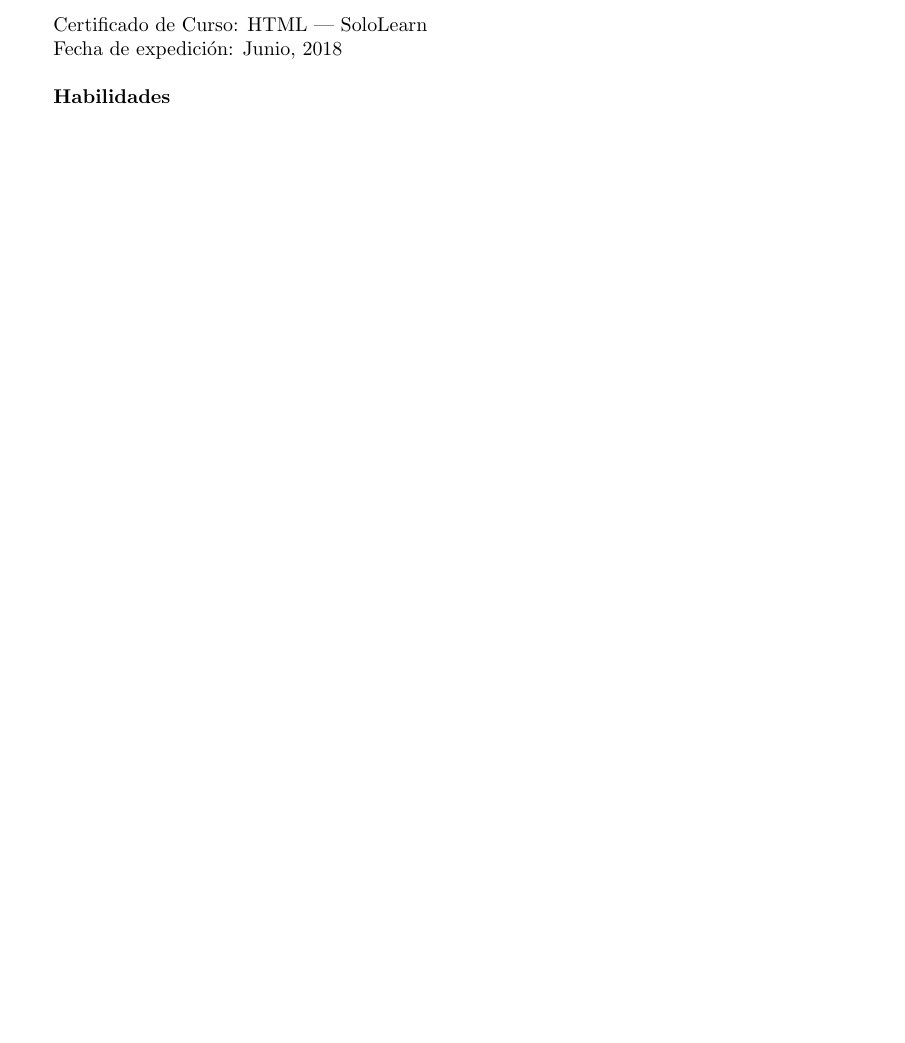
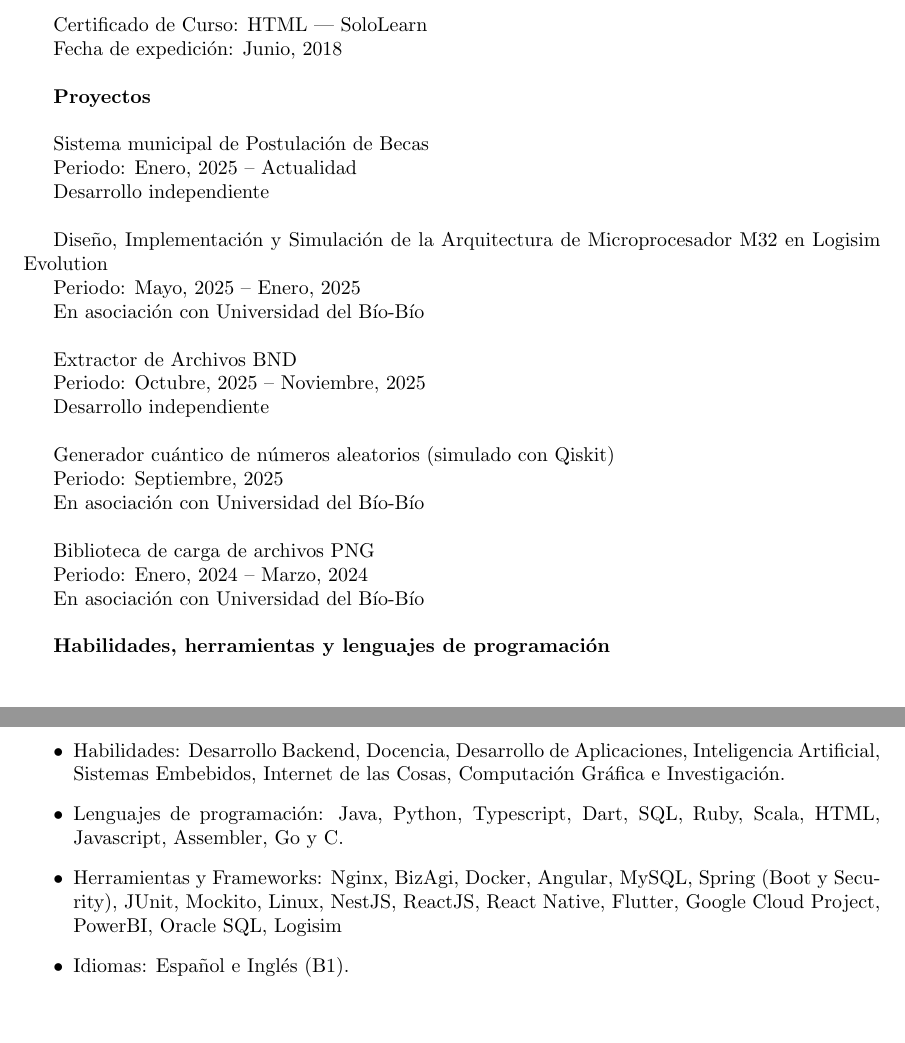
Before and after one commit to fferradamerino/curriculum, a LaTeX CV (curriculum.tex): part of page 2 of 2 before the commit and two parts of pages 2 and 3 of 3 after it, the two joined at a grey line, cut so that both start at the same text, the shorter picture padded with empty space. Compiled offline with pdfLaTeX.

Commit message:
Added base content to CV

```diff
--- a/curriculum.tex
+++ b/curriculum.tex
@@ -78,5 +78,35 @@
 	Certificado de Curso: HTML --- SoloLearn \par
 	Fecha de expedición: Junio, 2018 \\
 
-	\textbf{Habilidades}
+	\textbf{Proyectos} \\
+
+	Sistema municipal de Postulación de Becas \par
+	Periodo: Enero, 2025 -- Actualidad \par
+	Desarrollo independiente \\
+
+	Diseño, Implementación y Simulación de la Arquitectura de Microprocesador M32 en Logisim Evolution \par
+	Periodo: Mayo, 2025 -- Enero, 2025 \par
+	En asociación con Universidad del Bío-Bío \\
+
+	Extractor de Archivos BND \par
+	Periodo: Octubre, 2025 -- Noviembre, 2025 \par
+	Desarrollo independiente \\
+
+	Generador cuántico de números aleatorios (simulado con Qiskit) \par
+	Periodo: Septiembre, 2025 \par
+	En asociación con Universidad del Bío-Bío \\
+
+	Biblioteca de carga de archivos PNG \par
+	Periodo: Enero, 2024 -- Marzo, 2024 \par
+	En asociación con Universidad del Bío-Bío \\
+
+	\textbf{Habilidades, herramientas y lenguajes de programación}
+
+	\begin{itemize}
+		\item Habilidades: Desarrollo Backend, Docencia, Desarrollo de Aplicaciones, Inteligencia Artificial, Sistemas Embebidos, Internet de las Cosas, Computación Gráfica e Investigación.
+		\item Lenguajes de programación: Java, Python, Typescript, Dart, SQL, Ruby, Scala, HTML, Javascript, Assembler, Go y C.
+		\item Herramientas y Frameworks: Nginx, BizAgi, Docker, Angular, MySQL, Spring (Boot y Security), JUnit, Mockito, Linux, NestJS, ReactJS, React Native, Flutter, Google Cloud Project, PowerBI, Oracle SQL,  Logisim
+		\item Idiomas: Español e Inglés (B1).
+	\end{itemize}
+
 \end{document}
```
Also changed, not shown: curriculum.tex (4 more changed lines), 1 other file.
